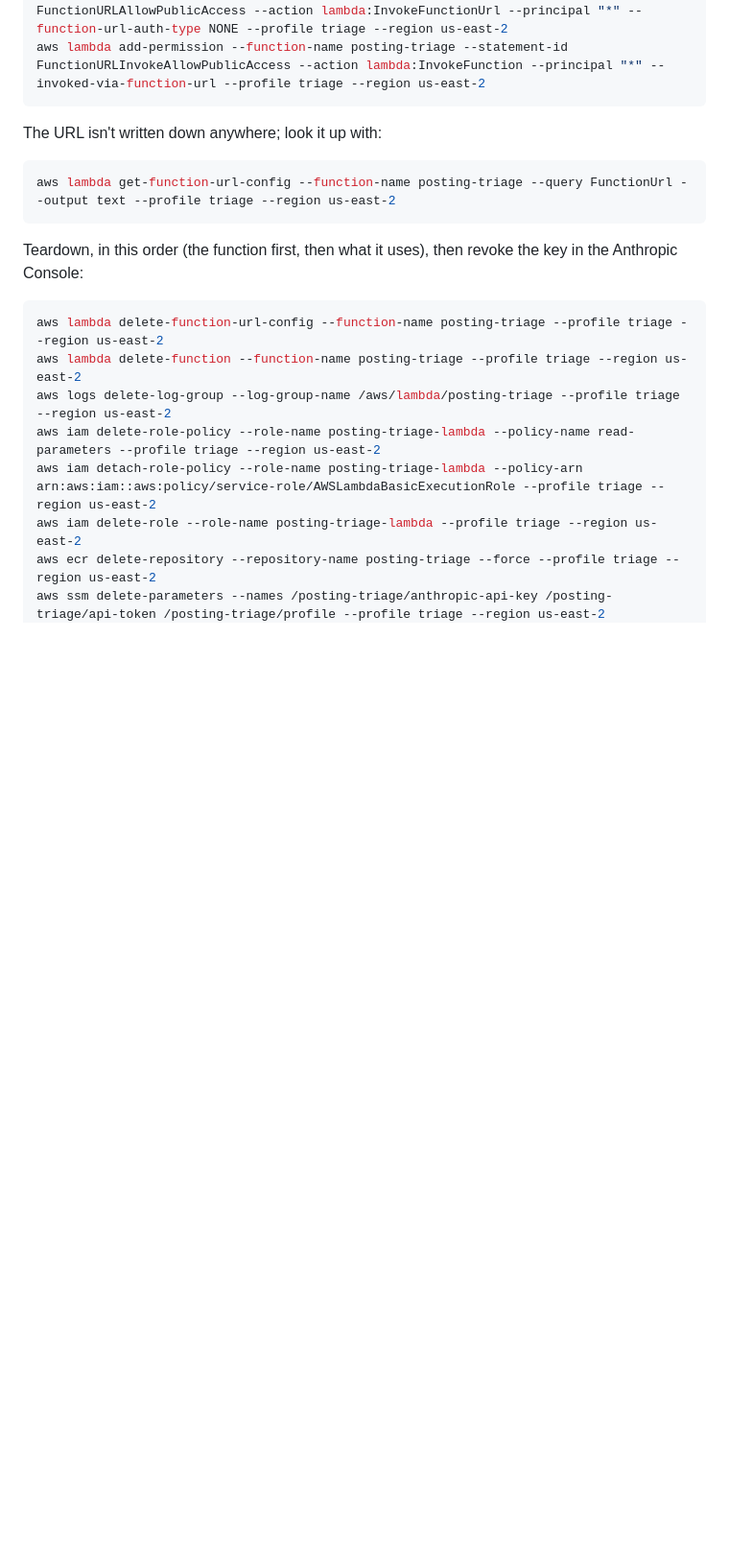
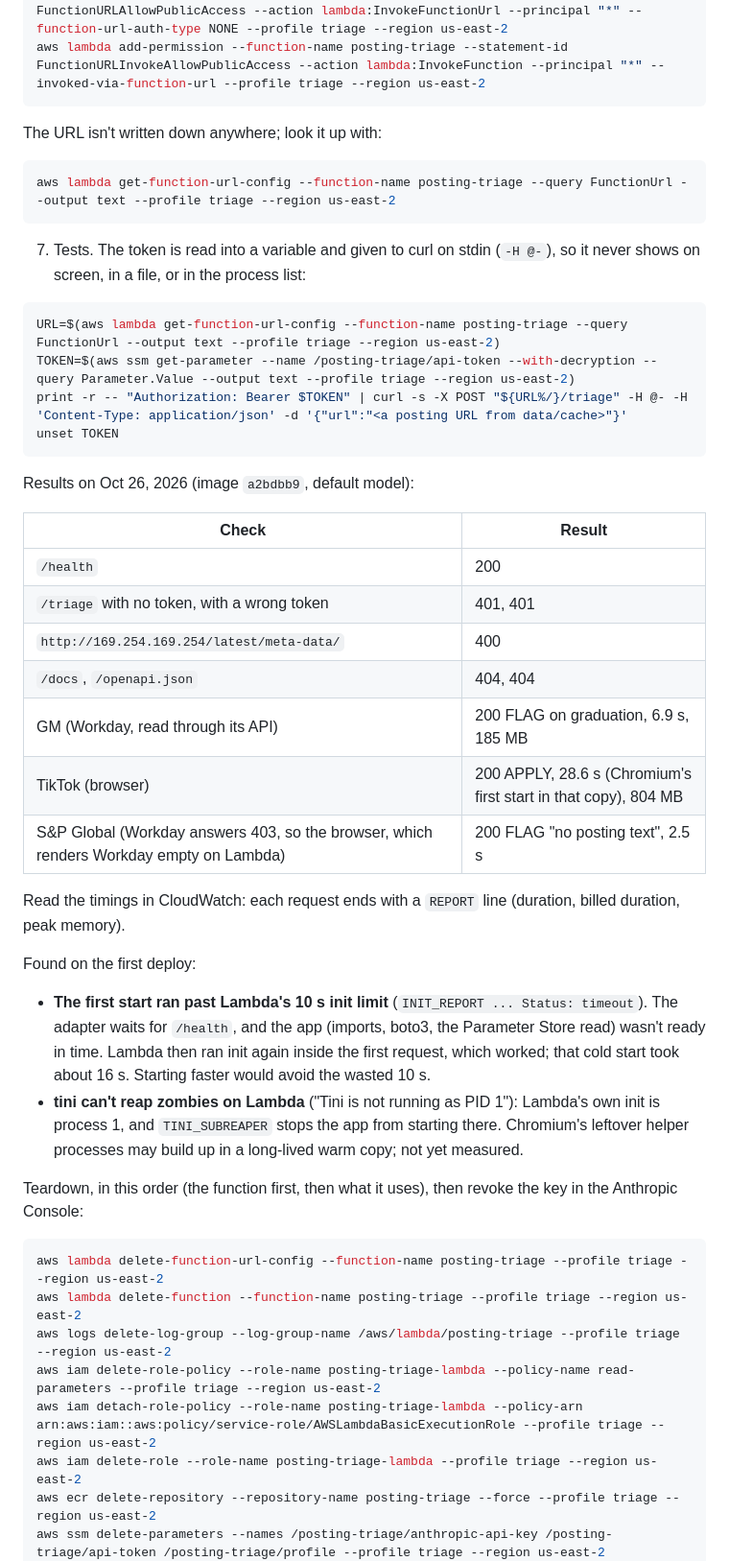
Before and after one commit to jar-narvz/posting-triage, a Markdown page: docs/deploy.md, the part around the change. Shown at 96% size. Rendered like a GitHub page; blank space fills up the shorter version.

Commit message:
Record the first deploy's test results in deploy.md
Two findings: the first start ran past Lambda's 10 s init limit, and tini can't reap zombies on Lambda.

````diff
--- a/docs/deploy.md
+++ b/docs/deploy.md
@@ -189,6 +189,33 @@ The URL isn't written down anywhere; look it up with:
 aws lambda get-function-url-config --function-name posting-triage --query FunctionUrl --output text --profile triage --region us-east-2
 ```
 
+7. Tests. The token is read into a variable and given to curl on stdin (`-H @-`), so it never shows on screen, in a file, or in the process list:
+
+```bash
+URL=$(aws lambda get-function-url-config --function-name posting-triage --query FunctionUrl --output text --profile triage --region us-east-2)
+TOKEN=$(aws ssm get-parameter --name /posting-triage/api-token --with-decryption --query Parameter.Value --output text --profile triage --region us-east-2)
+print -r -- "Authorization: Bearer $TOKEN" | curl -s -X POST "${URL%/}/triage" -H @- -H 'Content-Type: application/json' -d '{"url":"<a posting URL from data/cache>"}'
+unset TOKEN
+```
+
+Results on Oct 26, 2026 (image `a2bdbb9`, default model):
+
+| Check | Result |
+|---|---|
+| `/health` | 200 |
+| `/triage` with no token, with a wrong token | 401, 401 |
+| `http://169.254.169.254/latest/meta-data/` | 400 |
+| `/docs`, `/openapi.json` | 404, 404 |
+| GM (Workday, read through its API) | 200 FLAG on graduation, 6.9 s, 185 MB |
+| TikTok (browser) | 200 APPLY, 28.6 s (Chromium's first start in that copy), 804 MB |
+| S&P Global (Workday answers 403, so the browser, which renders Workday empty on Lambda) | 200 FLAG "no posting text", 2.5 s |
+
+Read the timings in CloudWatch: each request ends with a `REPORT` line (duration, billed duration, peak memory).
+
+Found on the first deploy:
+- **The first start ran past Lambda's 10 s init limit** (`INIT_REPORT ... Status: timeout`). The adapter waits for `/health`, and the app (imports, boto3, the Parameter Store read) wasn't ready in time. Lambda then ran init again inside the first request, which worked; that cold start took about 16 s. Starting faster would avoid the wasted 10 s.
+- **tini can't reap zombies on Lambda** ("Tini is not running as PID 1"): Lambda's own init is process 1, and `TINI_SUBREAPER` stops the app from starting there. Chromium's leftover helper processes may build up in a long-lived warm copy; not yet measured.
+
 Teardown, in this order (the function first, then what it uses), then revoke the key in the Anthropic Console:
 
 ```bash
````
